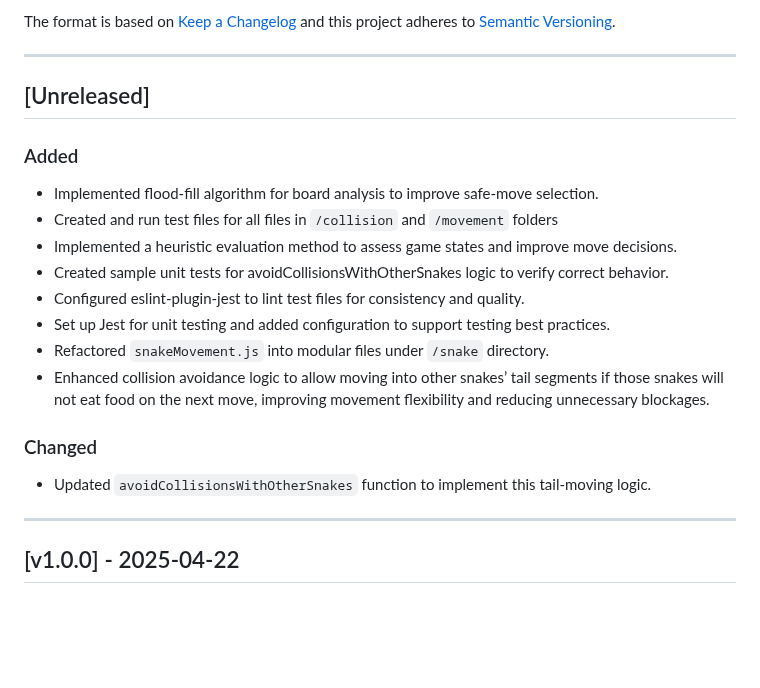
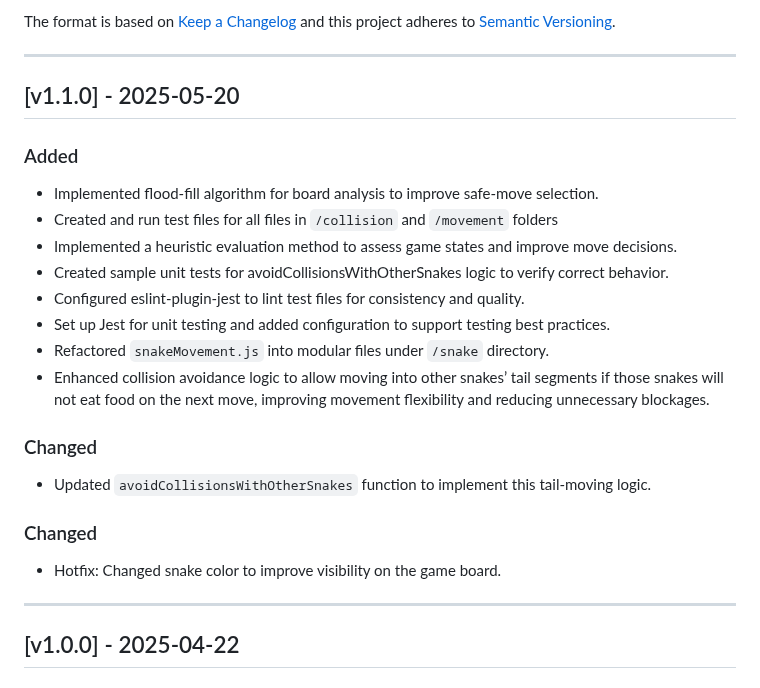
Before and after one commit to dkaltsios/ElCobra, a Markdown page: CHANGELOG.md, the part around the change. Drawn GitHub-style; blank space fills up the shorter version.

Commit message:
docs: update changelog file for the new release

```diff
--- a/CHANGELOG.md
+++ b/CHANGELOG.md
@@ -7,10 +7,9 @@ and this project adheres to [Semantic Versioning](https://semver.org/).
 
 ---
 
-## [Unreleased]
+## [v1.1.0] - 2025-05-20
 
 ### Added
-
 - Implemented flood-fill algorithm for board analysis to improve safe-move selection.
 - Created and run test files for all files in `/collision` and `/movement` folders
 - Implemented a heuristic evaluation method to assess game states and improve move decisions.
@@ -23,6 +22,11 @@ and this project adheres to [Semantic Versioning](https://semver.org/).
 ### Changed
 
 - Updated `avoidCollisionsWithOtherSnakes` function to implement this tail-moving logic.
+
+### Changed
+
+- Hotfix: Changed snake color to improve visibility on the game board.
+
 
 ---
 
```
